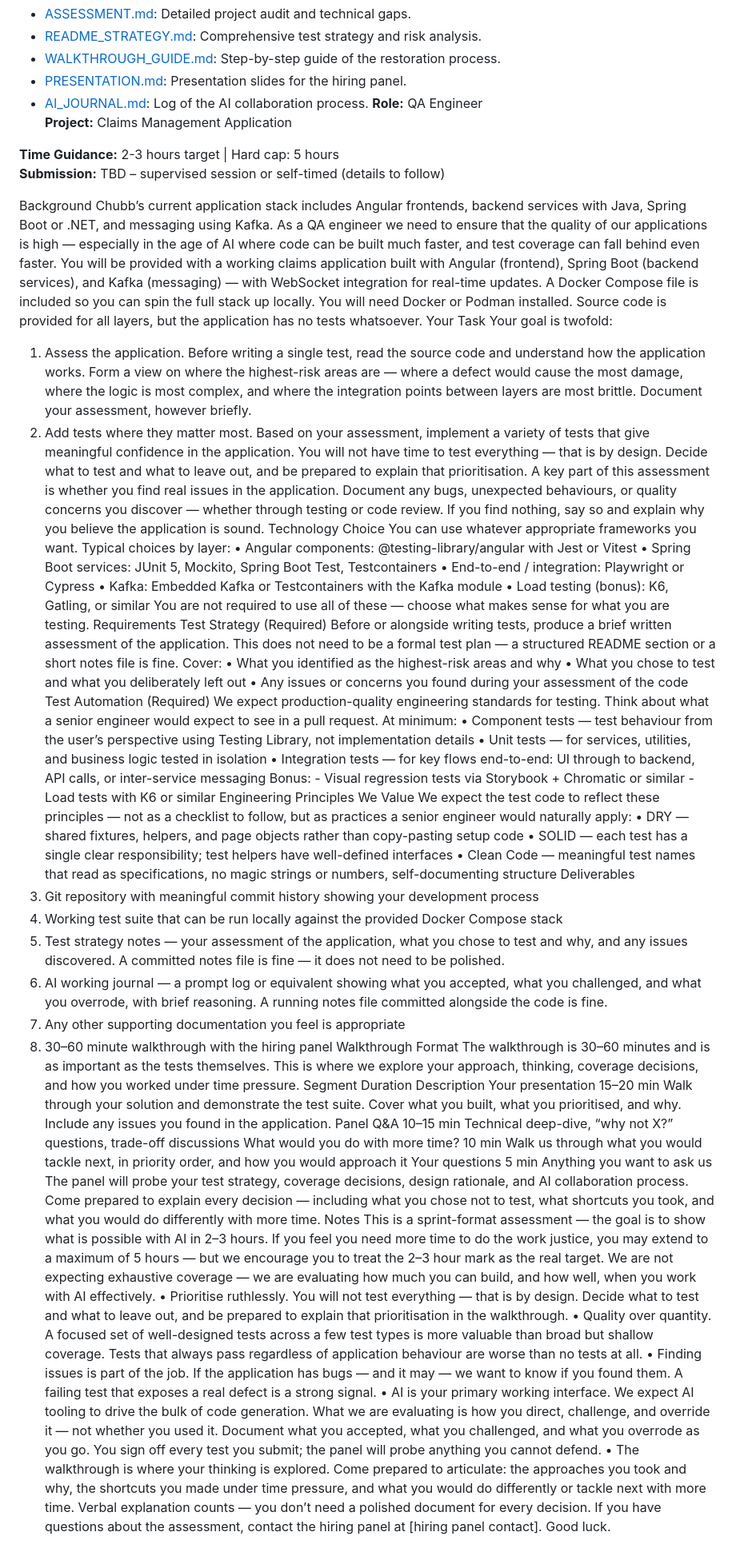
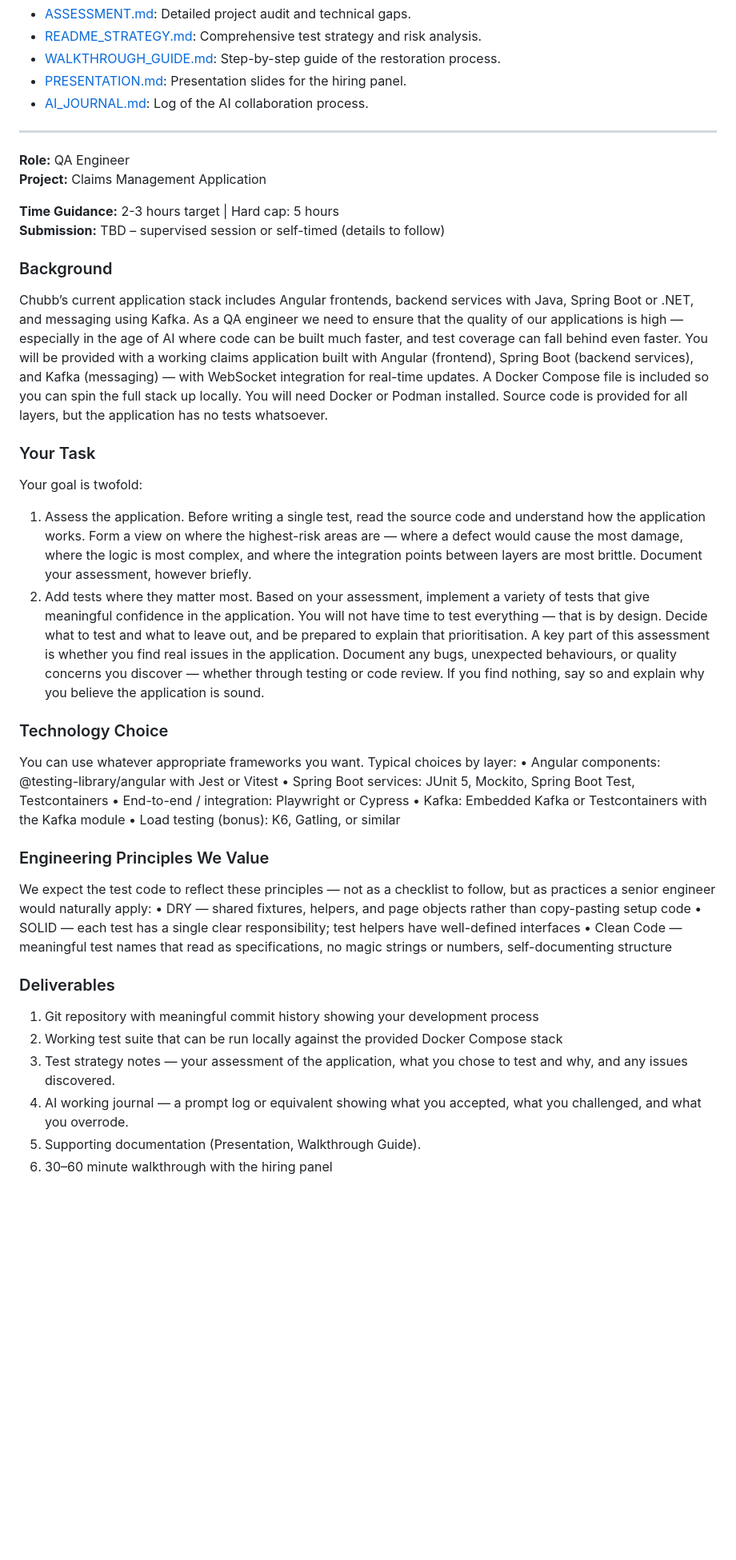
Before and after one commit to Abdul-sahil/SahilTesting, a Markdown page: README.md, the part around the change. Shown at 80% size. Rendered like a GitHub page; blank space fills up the shorter version.

Commit message:
docs: final formatting and cleanup of README and Presentation

```diff
--- a/README.md
+++ b/README.md
@@ -29,67 +29,43 @@ For more detailed information, please refer to:
 - [WALKTHROUGH_GUIDE.md](./WALKTHROUGH_GUIDE.md): Step-by-step guide of the restoration process.
 - [PRESENTATION.md](./PRESENTATION.md): Presentation slides for the hiring panel.
 - [AI_JOURNAL.md](./AI_JOURNAL.md): Log of the AI collaboration process.
+
+---
+
 **Role:** QA Engineer
 **Project:** Claims Management Application
 
 **Time Guidance:** 2-3 hours target | Hard cap: 5 hours
 **Submission:** TBD – supervised session or self-timed (details to follow)
 
-
-Background
+### Background
 Chubb’s current application stack includes Angular frontends, backend services with Java, Spring Boot or .NET, and messaging using Kafka. As a QA engineer we need to ensure that the quality of our applications is high — especially in the age of AI where code can be built much faster, and test coverage can fall behind even faster.
 You will be provided with a working claims application built with Angular (frontend), Spring Boot (backend services), and Kafka (messaging) — with WebSocket integration for real-time updates. A Docker Compose file is included so you can spin the full stack up locally. You will need Docker or Podman installed. Source code is provided for all layers, but the application has no tests whatsoever.
-Your Task
+
+### Your Task
 Your goal is twofold:
 1.	Assess the application. Before writing a single test, read the source code and understand how the application works. Form a view on where the highest-risk areas are — where a defect would cause the most damage, where the logic is most complex, and where the integration points between layers are most brittle. Document your assessment, however briefly.
 2.	Add tests where they matter most. Based on your assessment, implement a variety of tests that give meaningful confidence in the application. You will not have time to test everything — that is by design. Decide what to test and what to leave out, and be prepared to explain that prioritisation.
 A key part of this assessment is whether you find real issues in the application. Document any bugs, unexpected behaviours, or quality concerns you discover — whether through testing or code review. If you find nothing, say so and explain why you believe the application is sound.
-Technology Choice
+
+### Technology Choice
 You can use whatever appropriate frameworks you want. Typical choices by layer:
 •	Angular components: @testing-library/angular with Jest or Vitest
 •	Spring Boot services: JUnit 5, Mockito, Spring Boot Test, Testcontainers
 •	End-to-end / integration: Playwright or Cypress
 •	Kafka: Embedded Kafka or Testcontainers with the Kafka module
 •	Load testing (bonus): K6, Gatling, or similar
-You are not required to use all of these — choose what makes sense for what you are testing.
-Requirements
-Test Strategy (Required)
-Before or alongside writing tests, produce a brief written assessment of the application. This does not need to be a formal test plan — a structured README section or a short notes file is fine. Cover:
-•	What you identified as the highest-risk areas and why
-•	What you chose to test and what you deliberately left out
-•	Any issues or concerns you found during your assessment of the code
-Test Automation (Required)
-We expect production-quality engineering standards for testing. Think about what a senior engineer would expect to see in a pull request. At minimum:
-•	Component tests — test behaviour from the user’s perspective using Testing Library, not implementation details
-•	Unit tests — for services, utilities, and business logic tested in isolation
-•	Integration tests — for key flows end-to-end: UI through to backend, API calls, or inter-service messaging
-Bonus: - Visual regression tests via Storybook + Chromatic or similar - Load tests with K6 or similar
-Engineering Principles We Value
+
+### Engineering Principles We Value
 We expect the test code to reflect these principles — not as a checklist to follow, but as practices a senior engineer would naturally apply:
 •	DRY — shared fixtures, helpers, and page objects rather than copy-pasting setup code
 •	SOLID — each test has a single clear responsibility; test helpers have well-defined interfaces
 •	Clean Code — meaningful test names that read as specifications, no magic strings or numbers, self-documenting structure
-Deliverables
+
+### Deliverables
 1.	Git repository with meaningful commit history showing your development process
 2.	Working test suite that can be run locally against the provided Docker Compose stack
-3.	Test strategy notes — your assessment of the application, what you chose to test and why, and any issues discovered. A committed notes file is fine — it does not need to be polished.
-4.	AI working journal — a prompt log or equivalent showing what you accepted, what you challenged, and what you overrode, with brief reasoning. A running notes file committed alongside the code is fine.
-5.	Any other supporting documentation you feel is appropriate
+3.	Test strategy notes — your assessment of the application, what you chose to test and why, and any issues discovered.
+4.	AI working journal — a prompt log or equivalent showing what you accepted, what you challenged, and what you overrode.
+5.	Supporting documentation (Presentation, Walkthrough Guide).
 6.	30–60 minute walkthrough with the hiring panel
-Walkthrough Format
-The walkthrough is 30–60 minutes and is as important as the tests themselves. This is where we explore your approach, thinking, coverage decisions, and how you worked under time pressure.
-Segment 	Duration 	Description
-Your presentation 	15–20 min 	Walk through your solution and demonstrate the test suite. Cover what you built, what you prioritised, and why. Include any issues you found in the application.
-Panel Q&A 	10–15 min 	Technical deep-dive, “why not X?” questions, trade-off discussions
-What would you do with more time? 	10 min 	Walk us through what you would tackle next, in priority order, and how you would approach it
-Your questions 	5 min 	Anything you want to ask us
-The panel will probe your test strategy, coverage decisions, design rationale, and AI collaboration process. Come prepared to explain every decision — including what you chose not to test, what shortcuts you took, and what you would do differently with more time.
-Notes
-This is a sprint-format assessment — the goal is to show what is possible with AI in 2–3 hours. If you feel you need more time to do the work justice, you may extend to a maximum of 5 hours — but we encourage you to treat the 2–3 hour mark as the real target. We are not expecting exhaustive coverage — we are evaluating how much you can build, and how well, when you work with AI effectively.
-•	Prioritise ruthlessly. You will not test everything — that is by design. Decide what to test and what to leave out, and be prepared to explain that prioritisation in the walkthrough.
-•	Quality over quantity. A focused set of well-designed tests across a few test types is more valuable than broad but shallow coverage. Tests that always pass regardless of application behaviour are worse than no tests at all.
-•	Finding issues is part of the job. If the application has bugs — and it may — we want to know if you found them. A failing test that exposes a real defect is a strong signal.
-•	AI is your primary working interface. We expect AI tooling to drive the bulk of code generation. What we are evaluating is how you direct, challenge, and override it — not whether you used it. Document what you accepted, what you challenged, and what you overrode as you go. You sign off every test you submit; the panel will probe anything you cannot defend.
-•	The walkthrough is where your thinking is explored. Come prepared to articulate: the approaches you took and why, the shortcuts you made under time pressure, and what you would do differently or tackle next with more time. Verbal explanation counts — you don’t need a polished document for every decision.
-If you have questions about the assessment, contact the hiring panel at [hiring panel contact].
-Good luck.
```
